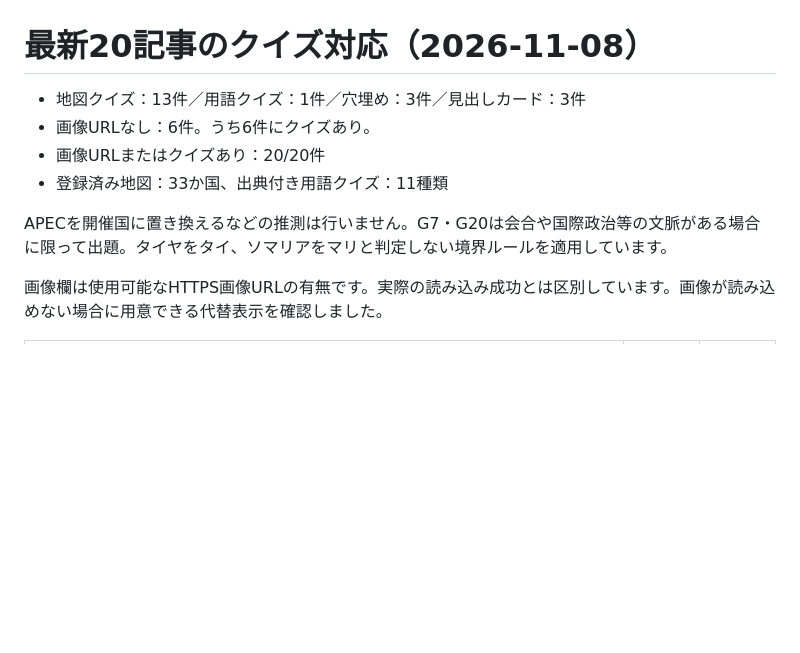
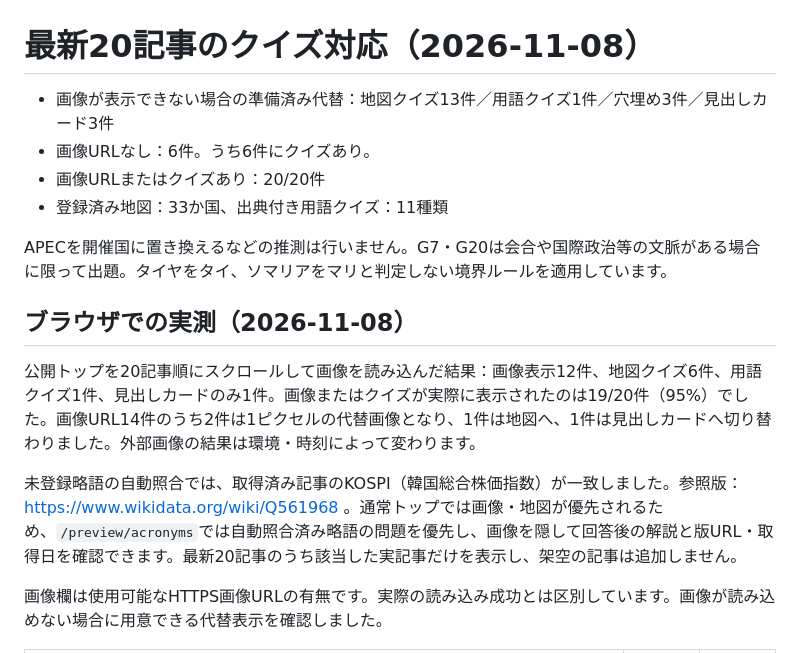
Before and after one commit to pyth0n-study/global-brief, a Markdown page: docs/QUIZ_COVERAGE.md, the part around the change. Drawn GitHub-style; blank space fills up the shorter version.

Commit message:
Record measured image and quiz coverage for latest twenty stories

```diff
--- a/docs/QUIZ_COVERAGE.md
+++ b/docs/QUIZ_COVERAGE.md
@@ -1,11 +1,17 @@
 # 最新20記事のクイズ対応（2026-11-08）
 
-- 地図クイズ：13件／用語クイズ：1件／穴埋め：3件／見出しカード：3件
+- 画像が表示できない場合の準備済み代替：地図クイズ13件／用語クイズ1件／穴埋め3件／見出しカード3件
 - 画像URLなし：6件。うち6件にクイズあり。
 - 画像URLまたはクイズあり：20/20件
 - 登録済み地図：33か国、出典付き用語クイズ：11種類
 
 APECを開催国に置き換えるなどの推測は行いません。G7・G20は会合や国際政治等の文脈がある場合に限って出題。タイヤをタイ、ソマリアをマリと判定しない境界ルールを適用しています。
+
+## ブラウザでの実測（2026-11-08）
+
+公開トップを20記事順にスクロールして画像を読み込んだ結果：画像表示12件、地図クイズ6件、用語クイズ1件、見出しカードのみ1件。画像またはクイズが実際に表示されたのは19/20件（95%）でした。画像URL14件のうち2件は1ピクセルの代替画像となり、1件は地図へ、1件は見出しカードへ切り替わりました。外部画像の結果は環境・時刻によって変わります。
+
+未登録略語の自動照合では、取得済み記事のKOSPI（韓国総合株価指数）が一致しました。参照版：https://www.wikidata.org/wiki/Q561968 。通常トップでは画像・地図が優先されるため、`/preview/acronyms`では自動照合済み略語の問題を優先し、画像を隠して回答後の解説と版URL・取得日を確認できます。最新20記事のうち該当した実記事だけを表示し、架空の記事は追加しません。
 
 画像欄は使用可能なHTTPS画像URLの有無です。実際の読み込み成功とは区別しています。画像が読み込めない場合に用意できる代替表示を確認しました。
 
```
